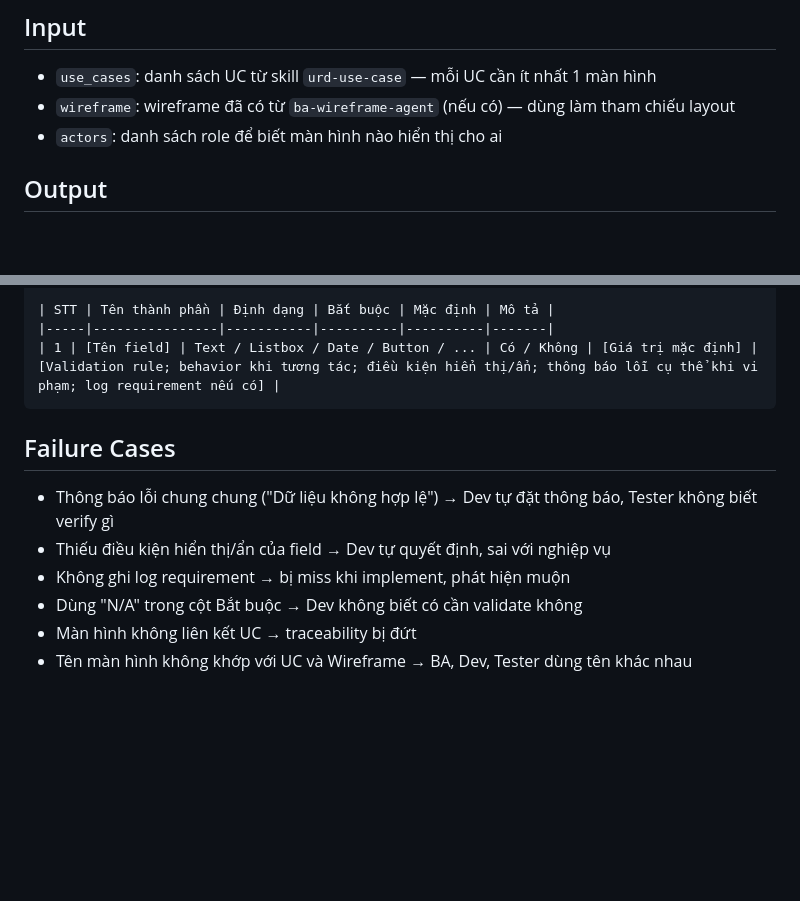
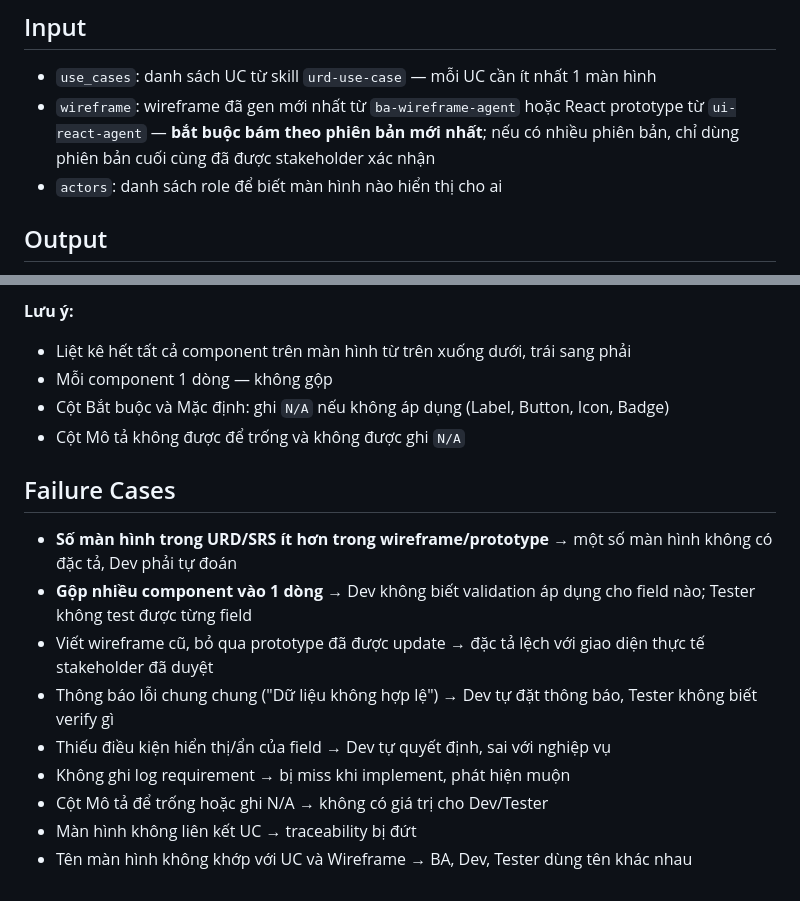
Before and after one commit to Dungbtmu/BA-Agent, a Markdown page: .claude/skills/urd-screen-spec.md, 2 parts joined by grey strips. Rendered like a GitHub page; blank space fills up the shorter version.

````diff
--- a/.claude/skills/urd-screen-spec.md
+++ b/.claude/skills/urd-screen-spec.md
@@ -13,7 +13,7 @@ tools: []
 ## Input
 
 - `use_cases`: danh sách UC từ skill `urd-use-case` — mỗi UC cần ít nhất 1 màn hình
-- `wireframe`: wireframe đã có từ `ba-wireframe-agent` (nếu có) — dùng làm tham chiếu layout
+- `wireframe`: wireframe đã gen mới nhất từ `ba-wireframe-agent` hoặc React prototype từ `ui-react-agent` — **bắt buộc bám theo phiên bản mới nhất**; nếu có nhiều phiên bản, chỉ dùng phiên bản cuối cùng đã được stakeholder xác nhận
 - `actors`: danh sách role để biết màn hình nào hiển thị cho ai
 
 ## Output
@@ -80,14 +95,18 @@ Mỗi field/component phải có:
 
-| STT | Tên thành phần | Định dạng | Bắt buộc | Mặc định | Mô tả |
-|-----|----------------|-----------|----------|----------|-------|
-| 1 | [Tên field] | Text / Listbox / Date / Button / ... | Có / Không | [Giá trị mặc định] | [Validation rule; behavior khi tương tác; điều kiện hiển thị/ẩn; thông báo lỗi cụ thể khi vi phạm; log requirement nếu có] |
-```
+**Lưu ý:**
+- Liệt kê hết tất cả component trên màn hình từ trên xuống dưới, trái sang phải
+- Mỗi component 1 dòng — không gộp
+- Cột Bắt buộc và Mặc định: ghi `N/A` nếu không áp dụng (Label, Button, Icon, Badge)
+- Cột Mô tả không được để trống và không được ghi `N/A`
 
 ## Failure Cases
 
+- **Số màn hình trong URD/SRS ít hơn trong wireframe/prototype** → một số màn hình không có đặc tả, Dev phải tự đoán
+- **Gộp nhiều component vào 1 dòng** → Dev không biết validation áp dụng cho field nào; Tester không test được từng field
+- Viết wireframe cũ, bỏ qua prototype đã được update → đặc tả lệch với giao diện thực tế stakeholder đã duyệt
 - Thông báo lỗi chung chung ("Dữ liệu không hợp lệ") → Dev tự đặt thông báo, Tester không biết verify gì
 - Thiếu điều kiện hiển thị/ẩn của field → Dev tự quyết định, sai với nghiệp vụ
 - Không ghi log requirement → bị miss khi implement, phát hiện muộn
-- Dùng "N/A" trong cột Bắt buộc → Dev không biết có cần validate không
+- Cột Mô tả để trống hoặc ghi N/A → không có giá trị cho Dev/Tester
 - Màn hình không liên kết UC → traceability bị đứt
 - Tên màn hình không khớp với UC và Wireframe → BA, Dev, Tester dùng tên khác nhau
````
Also changed, not shown: other parts of .claude/skills/urd-screen-spec.md (+26 -11 lines), .claude/agents/urd-srs-agent.md (+3 -1 lines), .claude/rules/output-schema.md (+5 -2 lines).
